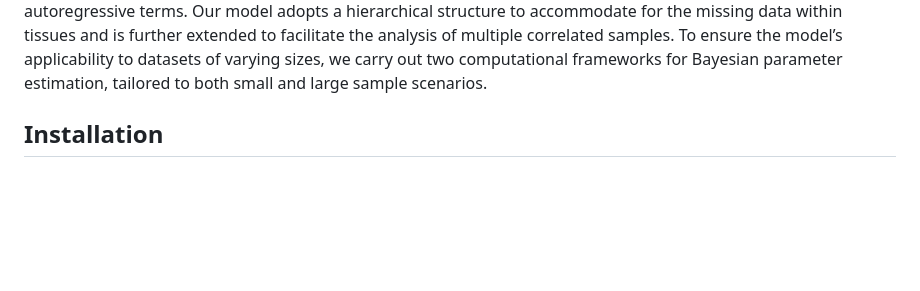
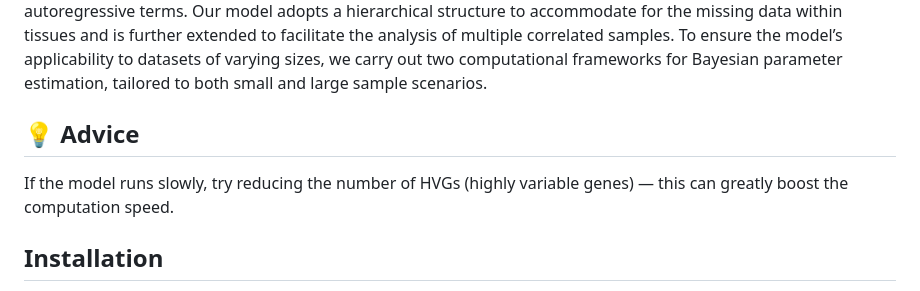
Before and after one commit to StaGill/DiSTect, a Markdown page: README.md, the part around the change. GitHub-like rendering; blank space fills up the shorter version.

Commit message:
Update README.md
Update advice

```diff
--- a/README.md
+++ b/README.md
@@ -17,6 +17,11 @@ these spots through autoregressive terms. Our model adopts a hierarchical struct
 accommodate for the missing data within tissues and is further extended to facilitate the
 analysis of multiple correlated samples. To ensure the model’s applicability to datasets of
 varying sizes, we carry out two computational frameworks for Bayesian parameter estimation, tailored to both small and large sample scenarios.
+
+## 💡 Advice
+
+If the model runs slowly, try reducing the number of HVGs (highly variable genes) — this can greatly boost the computation speed.
+
 
 ## Installation
 
```
